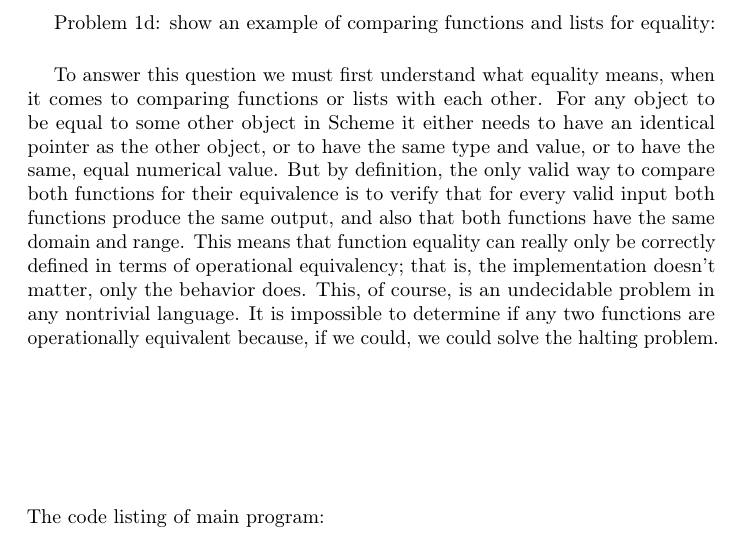
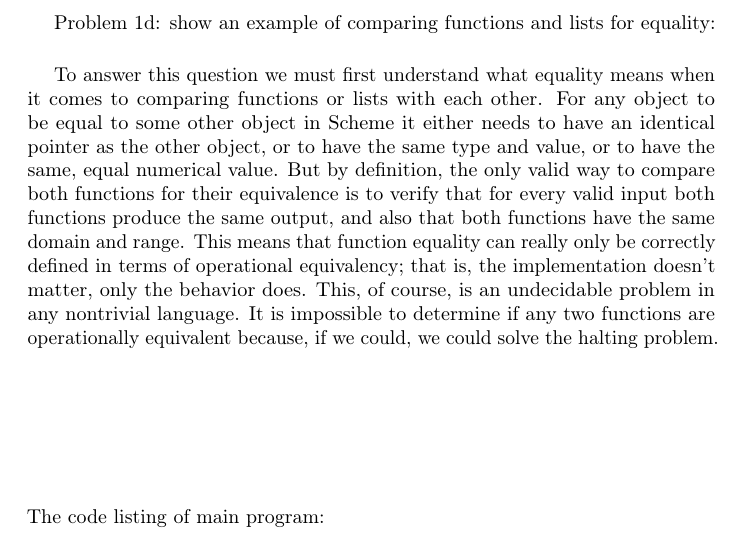
Before and after one commit to ikopyl/Programming-Languages-Spring-2018, a LaTeX problem sheet (homeworks/HW4/HW4.tex): part of page 5 of 12, cut so that both start at the same text. Compiled offline with pdfLaTeX.

Commit message:
Work in progress

```diff
--- a/homeworks/HW4/HW4.tex
+++ b/homeworks/HW4/HW4.tex
@@ -193,7 +193,7 @@ If we think of a function as an entity that is responsible for only one operatio
 \rmfamily
 Problem 1d: show an example of comparing functions and lists for equality:
 \paragraph{}\
-To answer this question we must first understand what equality means, when it comes to comparing functions or lists with each other. For any object to be equal to some other object in Scheme it either needs to have an identical pointer as the other object, or to have the same type and value, or to have the same, equal numerical value. But by definition, the only valid way to compare both functions for their equivalence is to verify that for every valid input both functions produce the same output, and also that both functions have the same domain and range. This means that function equality can really only be correctly defined in terms of operational equivalency; that is, the implementation doesn't matter, only the behavior does. This, of course, is an undecidable problem in any nontrivial language. It is impossible to determine if any two functions are operationally equivalent because, if we could, we could solve the halting problem.
+To answer this question we must first understand what equality means when it comes to comparing functions or lists with each other. For any object to be equal to some other object in Scheme it either needs to have an identical pointer as the other object, or to have the same type and value, or to have the same, equal numerical value. But by definition, the only valid way to compare both functions for their equivalence is to verify that for every valid input both functions produce the same output, and also that both functions have the same domain and range. This means that function equality can really only be correctly defined in terms of operational equivalency; that is, the implementation doesn't matter, only the behavior does. This, of course, is an undecidable problem in any nontrivial language. It is impossible to determine if any two functions are operationally equivalent because, if we could, we could solve the halting problem.
 
 
 \paragraph{}\
```
Also changed, not shown: homeworks/HW4/HW4.pdf.
